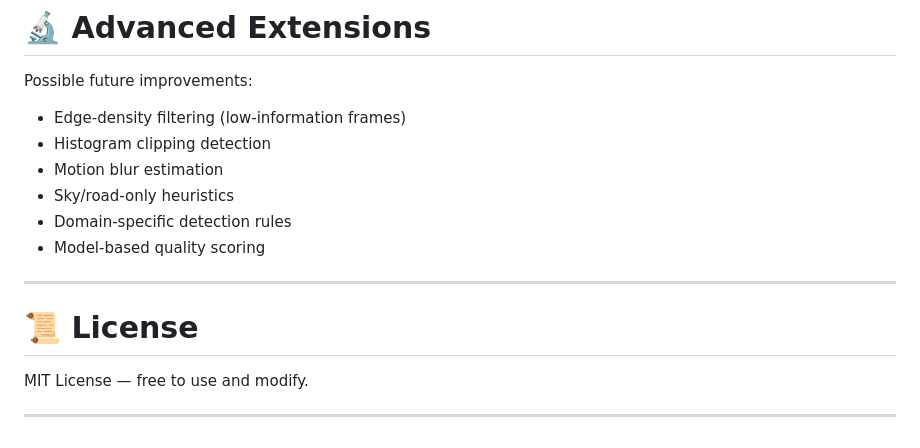
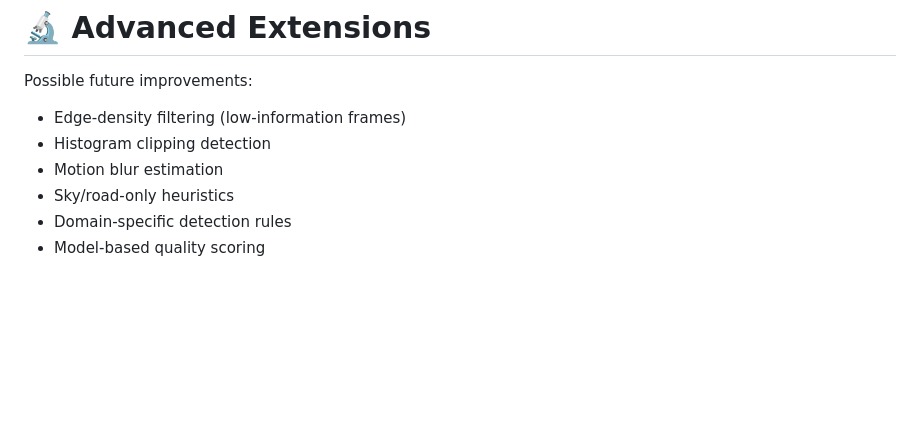
Before and after one commit to LuisMend12/hackuconn, a Markdown page: README.md, the part around the change. Drawn GitHub-style; blank space fills up the shorter version.

Commit message:
Delete License section from README
Removed the License section from the README.

```diff
--- a/README.md
+++ b/README.md
@@ -295,11 +295,3 @@ Possible future improvements:
 * Sky/road-only heuristics
 * Domain-specific detection rules
 * Model-based quality scoring
-
----
-
-# 📜 License
-
-MIT License — free to use and modify.
-
----
```
